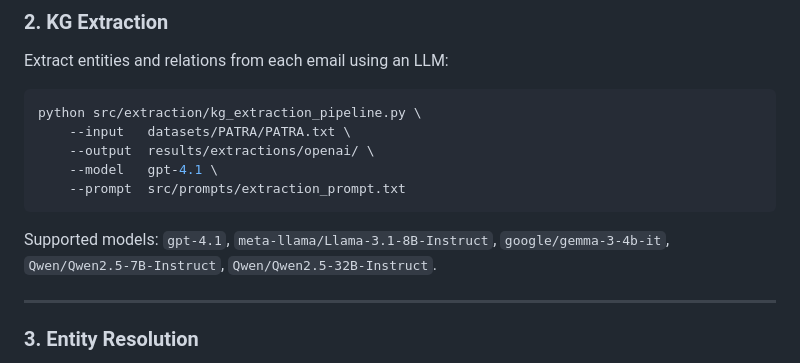
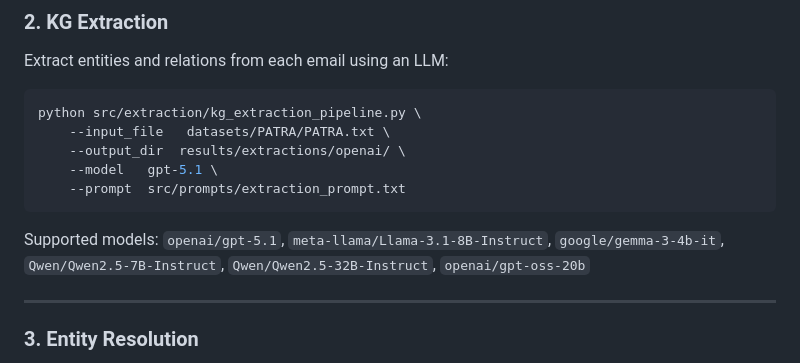
Before and after one commit to prantikaC/PERK, a Markdown page: README.md, the part around the change. Drawn GitHub-style.

````diff
--- a/README.md
+++ b/README.md
@@ -76,13 +76,13 @@ Extract entities and relations from each email using an LLM:
 
 ```bash
 python src/extraction/kg_extraction_pipeline.py \
-    --input   datasets/PATRA/PATRA.txt \
-    --output  results/extractions/openai/ \
-    --model   gpt-4.1 \
+    --input_file   datasets/PATRA/PATRA.txt \
+    --output_dir  results/extractions/openai/ \
+    --model   gpt-5.1 \
     --prompt  src/prompts/extraction_prompt.txt
 ```
 
-Supported models: `gpt-4.1`, `meta-llama/Llama-3.1-8B-Instruct`, `google/gemma-3-4b-it`, `Qwen/Qwen2.5-7B-Instruct`, `Qwen/Qwen2.5-32B-Instruct`.
+Supported models: `openai/gpt-5.1`, `meta-llama/Llama-3.1-8B-Instruct`, `google/gemma-3-4b-it`, `Qwen/Qwen2.5-7B-Instruct`, `Qwen/Qwen2.5-32B-Instruct`, `openai/gpt-oss-20b`
 
 ---
 
````
